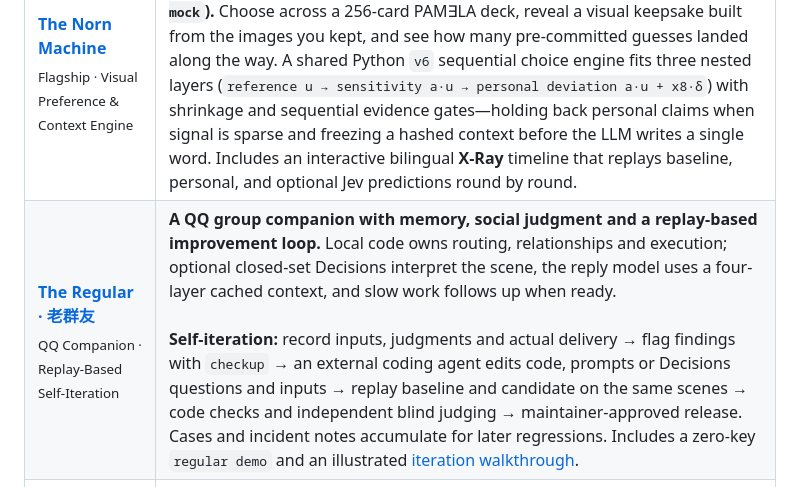
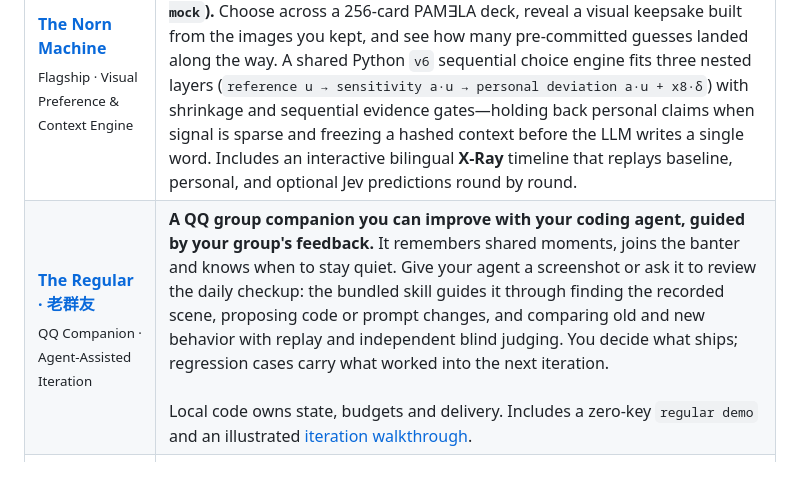
Before and after one commit to dubianche123/dubianche123, a Markdown page: README.md, the part around the change. Rendered like a GitHub page.

Commit message:
docs: position The Regular around agent-assisted group adaptation

```diff
--- a/README.md
+++ b/README.md
@@ -28,7 +28,7 @@ Across my open-source work, every project explores a different facet of **bounde
 | Project | Role & what's inside |
 |:--|:--|
 | **[The Norn Machine](https://github.com/dubianche123/norn-context-engineering)**<br><sub>Flagship · Visual Preference & Context Engine</sub> | **Can a model learn what will catch your eye next from just a few rounds of picks? ([Live on Cloudflare Workers](https://norn-machine.dubianche123.workers.dev) · zero-key `python3 -m norn serve --mock`).** Choose across a 256-card PAM∃LA deck, reveal a visual keepsake built from the images you kept, and see how many pre-committed guesses landed along the way. A shared Python `v6` sequential choice engine fits three nested layers (`reference u → sensitivity a·u → personal deviation a·u + x8·δ`) with shrinkage and sequential evidence gates—holding back personal claims when signal is sparse and freezing a hashed context before the LLM writes a single word. Includes an interactive bilingual **X-Ray** timeline that replays baseline, personal, and optional Jev predictions round by round. |
-| **[The Regular · 老群友](https://github.com/dubianche123/the-regular-qq-bot)**<br><sub>QQ Companion · Replay-Based Self-Iteration</sub> | **A QQ group companion with memory, social judgment and a replay-based improvement loop.** Local code owns routing, relationships and execution; optional closed-set Decisions interpret the scene, the reply model uses a four-layer cached context, and slow work follows up when ready.<br><br>**Self-iteration:** record inputs, judgments and actual delivery → flag findings with `checkup` → an external coding agent edits code, prompts or Decisions questions and inputs → replay baseline and candidate on the same scenes → code checks and independent blind judging → maintainer-approved release. Cases and incident notes accumulate for later regressions. Includes a zero-key `regular demo` and an illustrated [iteration walkthrough](https://github.com/dubianche123/the-regular-qq-bot/blob/main/README_EN.md#self-iteration-the-loop-as-commands). |
+| **[The Regular · 老群友](https://github.com/dubianche123/the-regular-qq-bot)**<br><sub>QQ Companion · Agent-Assisted Iteration</sub> | **A QQ group companion you can improve with your coding agent, guided by your group's feedback.** It remembers shared moments, joins the banter and knows when to stay quiet. Give your agent a screenshot or ask it to review the daily checkup: the bundled skill guides it through finding the recorded scene, proposing code or prompt changes, and comparing old and new behavior with replay and independent blind judging. You decide what ships; regression cases carry what worked into the next iteration.<br><br>Local code owns state, budgets and delivery. Includes a zero-key `regular demo` and an illustrated [iteration walkthrough](https://github.com/dubianche123/the-regular-qq-bot/blob/main/README_EN.md#self-iteration-the-loop-as-commands). |
 | **[Loop Warden](https://github.com/dubianche123/coding-agent-supervisor)**<br><sub>Sub-Agent Supervision</sub> | **Bounded local delegation for Gemini CLI & Codex CLI.** Extracted from real multi-agent coding runs in Hermes: enforces workspace locks, runs a bounded `implement → test → tiered review → fixup` loop, reaps orphan process groups on timeout, and returns a **~320-token JSON brief** on `stdout` (~95% context reduction vs. raw logs) while keeping full artifacts on disk. |
 | **[AgenticX Decision](https://github.com/dubianche123/agenticx-document-review)**<br><sub>Evidence-Backed Audit</sub> | **Because LLMs shouldn't do mental arithmetic on 50-page PDFs.** Each audit rule runs in an isolated AgenticX ReAct loop: `search_text` retrieves snippets with character offsets, hand-written Python rule tools hold verdict authority over numeric/parity/deadline/cross-file checks, and a fail-closed validator blocks ungrounded outputs in a local web console. |
 | **[Neural-Janitor](https://github.com/dubianche123/neural-janitor-tab-manager)**<br><sub>On-Device ML · macOS</sub> | **Built out of frustration with timer-based tab closers that kill active work docs while leaving 20 search tabs open.** A Chrome/Edge extension + local Swift & Core ML companion (`The Chronos Engine`) that learns from your real `Cmd+W` closes, measures background idle (`now - lastBackgroundedAt`), isolates search results into their own bucket, deletes learning samples when you restore an auto-closed tab, and gates cleanup behind `Test → Armed → Deploy`. |
```
